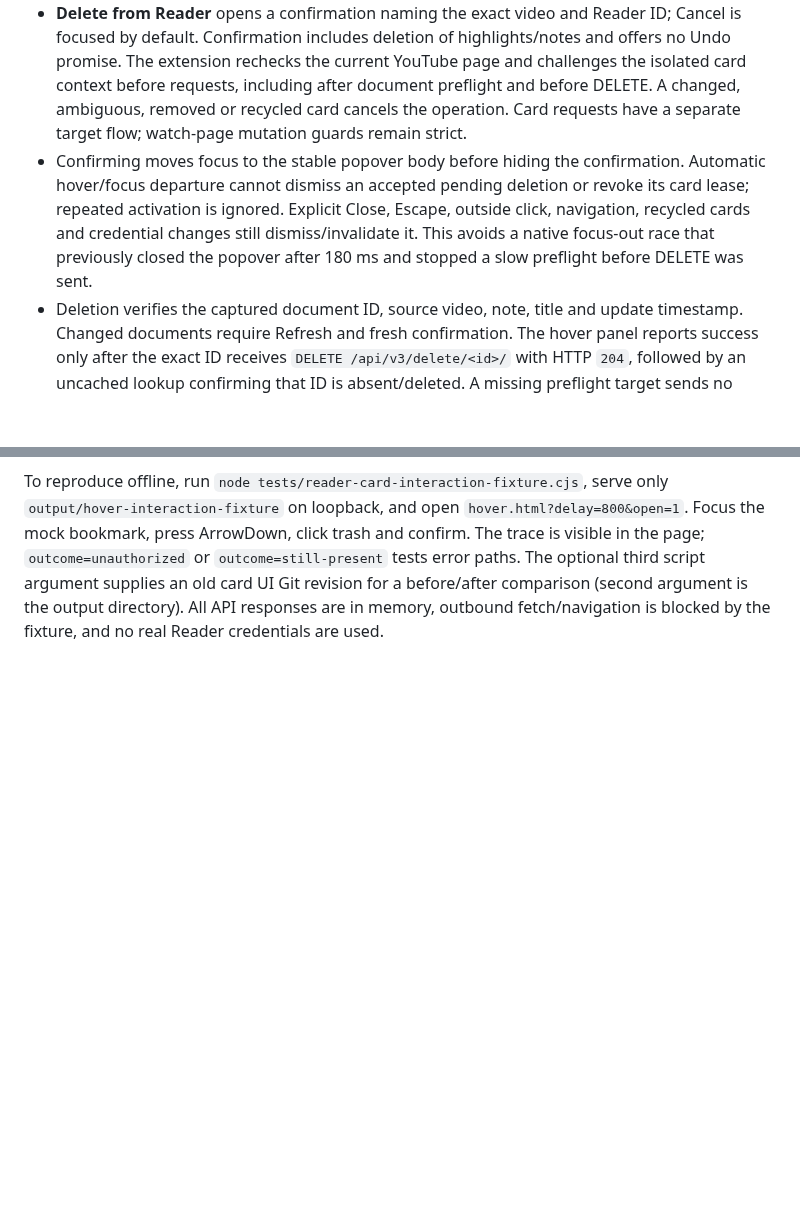
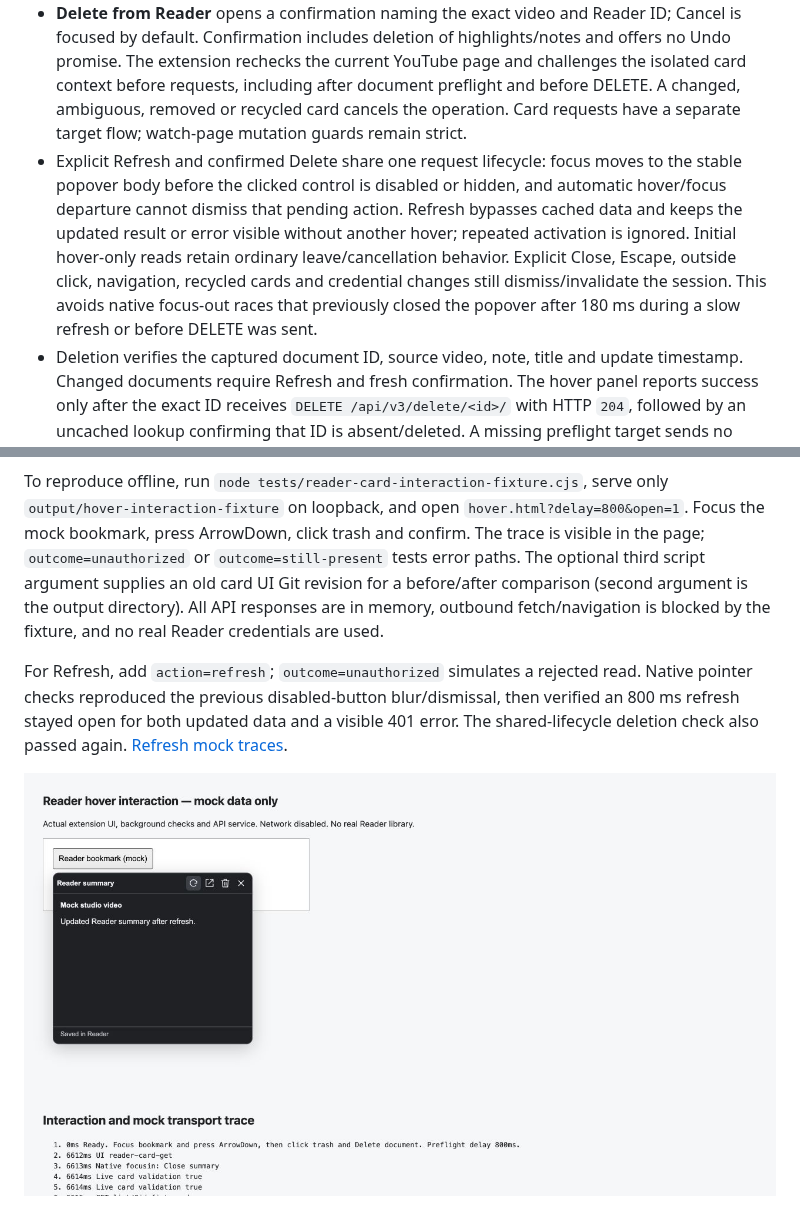
Before and after one commit to charlietaylorco/video-controls-chrome, a Markdown page: README.md, 2 parts joined by grey strips. Rendered like a GitHub page; pictures changed too: docs/reader-hover-refresh-fixed-mock.jpg (added); blank space fills up the shorter version.

Commit message:
Keep Reader Refresh open through explicit request lifecycle

```diff
--- a/README.md
+++ b/README.md
@@ -116,7 +116,7 @@ On Home, subscriptions, search, channel and other supported YouTube card layouts
 - Only cards already marked saved are eligible. Scrolling and hovering unsaved cards do not request summaries or save anything. Hover intent is cancelled on departure, and leaving the popover gets a short grace period. Cached summaries are held for up to a minute, capped at 50 videos; Refresh bypasses this cache. Credential and saved-document changes invalidate it. Late replies are ignored after card recycling, departure or YouTube navigation.
 - Known document IDs use a direct Reader lookup. Older locally saved cards without IDs share **one page of up to 100 video documents per minute across the extension**, including worker restarts. There is no hover pagination or whole-library scan. If an older save cannot be linked, use Reader or the watch-page panel's manual search. Externally saved videos without a local saved indicator are not discovered eagerly.
 - **Delete from Reader** opens a confirmation naming the exact video and Reader ID; Cancel is focused by default. Confirmation includes deletion of highlights/notes and offers no Undo promise. The extension rechecks the current YouTube page and challenges the isolated card context before requests, including after document preflight and before DELETE. A changed, ambiguous, removed or recycled card cancels the operation. Card requests have a separate target flow; watch-page mutation guards remain strict.
-- Confirming moves focus to the stable popover body before hiding the confirmation. Automatic hover/focus departure cannot dismiss an accepted pending deletion or revoke its card lease; repeated activation is ignored. Explicit Close, Escape, outside click, navigation, recycled cards and credential changes still dismiss/invalidate it. This avoids a native focus-out race that previously closed the popover after 180 ms and stopped a slow preflight before DELETE was sent.
+- Explicit Refresh and confirmed Delete share one request lifecycle: focus moves to the stable popover body before the clicked control is disabled or hidden, and automatic hover/focus departure cannot dismiss that pending action. Refresh bypasses cached data and keeps the updated result or error visible without another hover; repeated activation is ignored. Initial hover-only reads retain ordinary leave/cancellation behavior. Explicit Close, Escape, outside click, navigation, recycled cards and credential changes still dismiss/invalidate the session. This avoids native focus-out races that previously closed the popover after 180 ms during a slow refresh or before DELETE was sent.
 - Deletion verifies the captured document ID, source video, note, title and update timestamp. Changed documents require Refresh and fresh confirmation. The hover panel reports success only after the exact ID receives `DELETE /api/v3/delete/<id>/` with HTTP `204`, followed by an uncached lookup confirming that ID is absent/deleted. A missing preflight target sends no DELETE and is shown explicitly; a DELETE `404`, a still-present document, or failed verification never becomes success or a red deletion marker. Saved flags stay intact on these unconfirmed paths. Refresh is required before another confirmation; no mutation automatically retries. Reader may take time to reflect an accepted deletion, so a still-present readback means unverified, not proof the DELETE was rejected. This verifies the matched Reader ID, not every document in the library. Existing dirty Document Note drafts remain in their tabs, including when a card is deleted elsewhere. No automatic re-save occurs.
 - A confirmed successful extension deletion leaves a **red filled slashed bookmark** with the tooltip “Deleted from Reader by this extension. Click to save again”. This is a custom inline SVG, consistent with the existing icons; no SF Symbols dependency is used. The recent per-video record persists across navigation/reloads (up to 2,000 canonical videos), applies to duplicate cards, and takes precedence over stale saved flags. Absence, failed or uncertain deletions do not invent deletion history. An intentional successful re-save or newer verified Reader presence clears the marker. This records only what the extension knows, not global Reader history.
 - API limits and persisted cooldowns are shared with the watch-page panel. Missing or unready summaries and failures are shown explicitly. Data is rendered as plain text, and credentials remain in the background worker. No permissions or runtime dependencies are added.
@@ -130,3 +130,7 @@ A focused in-app browser test additionally reproduced the confirmation focus rac
 ![Corrected hover deletion in the isolated mock browser](docs/reader-hover-delete-fixed-mock.jpg)
 
 To reproduce offline, run `node tests/reader-card-interaction-fixture.cjs`, serve only `output/hover-interaction-fixture` on loopback, and open `hover.html?delay=800&open=1`. Focus the mock bookmark, press ArrowDown, click trash and confirm. The trace is visible in the page; `outcome=unauthorized` or `outcome=still-present` tests error paths. The optional third script argument supplies an old card UI Git revision for a before/after comparison (second argument is the output directory). All API responses are in memory, outbound fetch/navigation is blocked by the fixture, and no real Reader credentials are used.
+
+For Refresh, add `action=refresh`; `outcome=unauthorized` simulates a rejected read. Native pointer checks reproduced the previous disabled-button blur/dismissal, then verified an 800 ms refresh stayed open for both updated data and a visible 401 error. The shared-lifecycle deletion check also passed again. [Refresh mock traces](docs/reader-hover-refresh-native-traces.txt).
+
+![Slow refresh stays open in the isolated mock browser](docs/reader-hover-refresh-fixed-mock.jpg)
```
Also changed, not shown: 4 other files.
